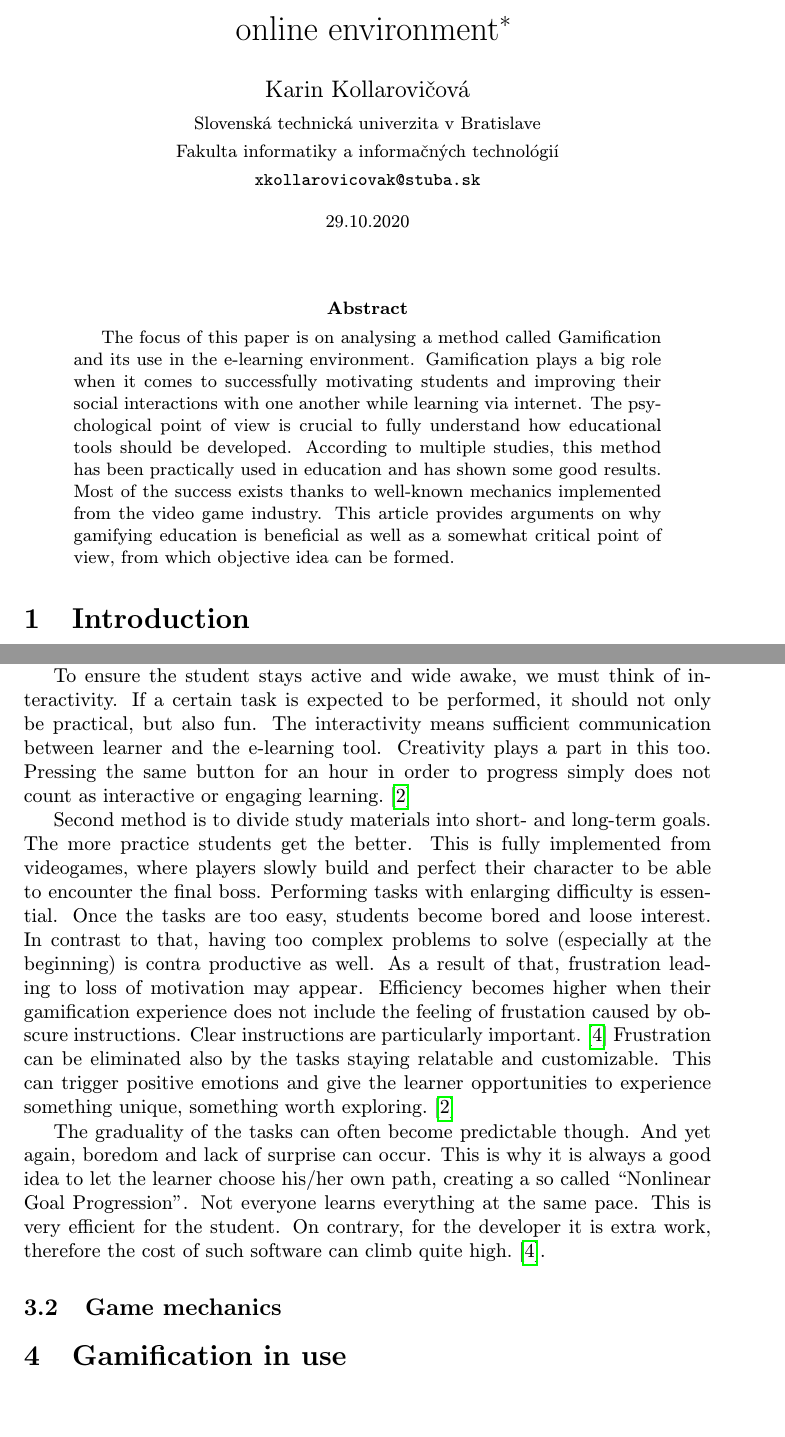
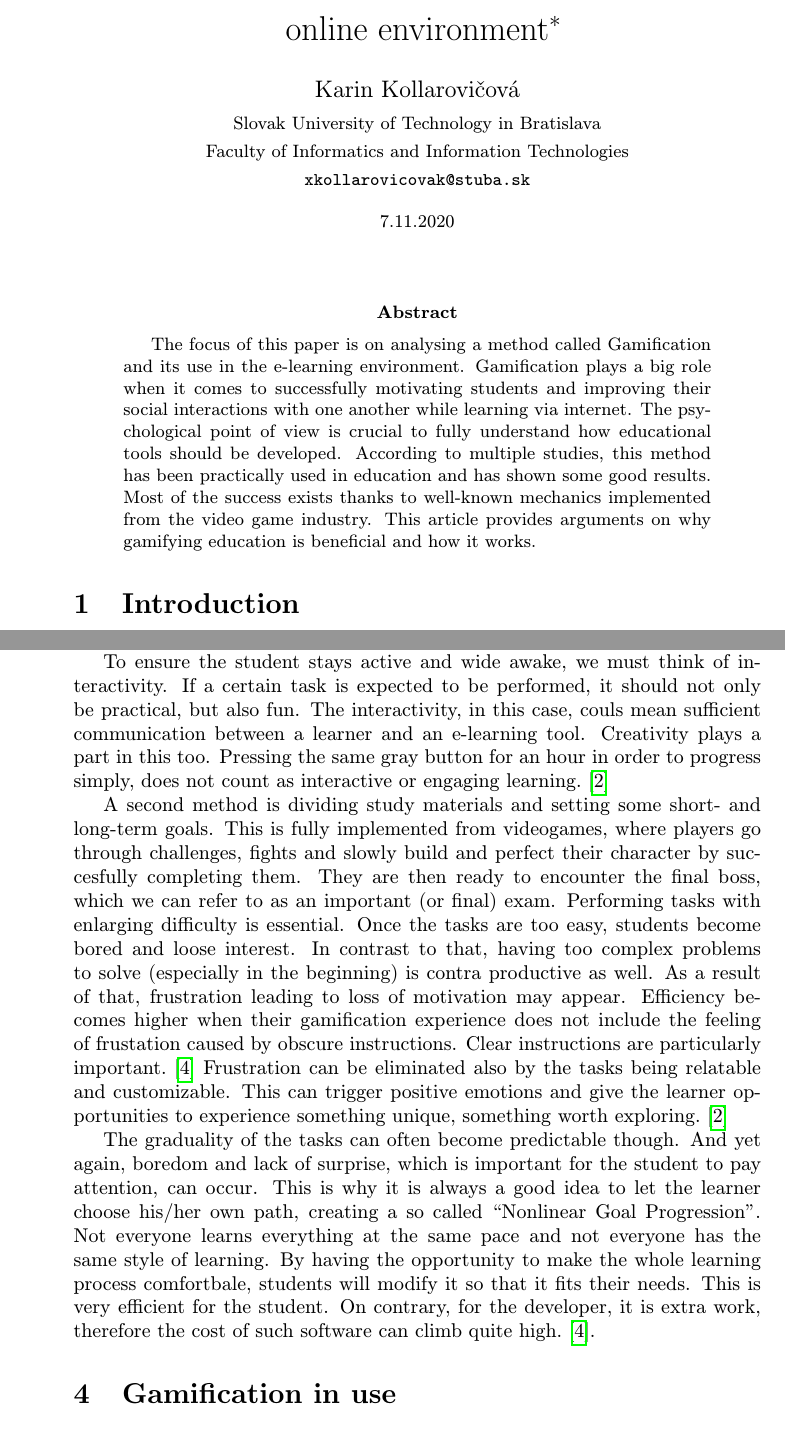
Before and after one commit to KarinKollarovicova/MIP_Gamification, a LaTeX paper (Gamification.tex): two parts of pages 1 and 3 of 4, joined at a grey line, cut so that both start at the same text, the shorter picture padded with empty space. Compiled offline with pdfLaTeX.

Commit message:
grammar check

```diff
--- a/Gamification.tex
+++ b/Gamification.tex
@@ -1,7 +1,4 @@
-% Metódy inžinierskej práce
-
-\documentclass[10pt,twoside,english,a4paper]{article}
-
+\documentclass[10pt,english,a4paper]{article}
 \usepackage[english]{babel}
 \usepackage[IL2]{fontenc}
 \usepackage[utf8]{inputenc}
@@ -15,12 +12,12 @@
 \title{Gamification-How to motivate students in an online environment\thanks{Semestrálny projekt v predmete Metódy inžinierskej práce, ak. rok 2020/21, vedenie: Ing. Michal Hatala, PhD.}}
 
 \author{Karin Kollarovičová\\[2pt]
-	{\small Slovenská technická univerzita v Bratislave}\\
-	{\small Fakulta informatiky a informačných technológií}\\
+	{\small Slovak University of Technology in Bratislava}\\
+	{\small Faculty of Informatics and Information Technologies}\\
 	{\small \texttt{xkollarovicovak@stuba.sk}}
 	}
 
-\date{\small 29.10.2020}
+\date{\small 7.11.2020}
 
 
 
@@ -34,7 +31,7 @@
 	The psychological point of view is crucial to fully understand how educational tools should be developed.
 	According to multiple studies, this method has been practically used in education and has shown some good results.
 	Most of the success exists thanks to well-known mechanics implemented from the video game industry.
-	This article provides arguments on why gamifying education is beneficial as well as a somewhat critical point of view, from which objective idea can be formed.
+	This article provides arguments on why gamifying education is beneficial and how it works.
 \end{abstract}
 
 
@@ -78,18 +75,19 @@
 	This must naturally be remembered in the development process of a certain gamification tool.
 
 	To ensure the student stays active and wide awake, we must think of interactivity. If a certain task is expected to be performed, it should not only be practical, but also fun.
-	The interactivity means sufficient communication between learner and the e-learning tool. Creativity plays a part in this too. Pressing the same button for an hour in order to progress simply does not count as interactive or engaging learning. \cite{ AL-Smadi}
+	The interactivity, in this case, couls mean sufficient communication between a learner and an e-learning tool. Creativity plays a part in this too. Pressing the same gray button for an hour in order to progress simply, does not count as interactive or engaging learning. \cite{ AL-Smadi}
 
-	Second method is to divide study materials into short- and long-term goals. The more practice students get the better. This is fully implemented from videogames, where players slowly build and perfect their character to be able to encounter the final boss.
-	Performing tasks with enlarging difficulty is essential. Once the tasks are too easy, students become bored and loose interest. In contrast to that, having too complex problems to solve (especially at the beginning) is contra productive as well.
+	A second method is dividing study materials and setting some short- and long-term goals. This is fully implemented from videogames, where players go through challenges, fights and slowly build and perfect their character by succesfully completing them.
+	They are then ready to encounter the final boss, which we can refer to as an important (or final) exam.
+	Performing tasks with enlarging difficulty is essential. Once the tasks are too easy, students become bored and loose interest. In contrast to that, having too complex problems to solve (especially in the beginning) is contra productive as well.
 	As a result of that, frustration leading to loss of motivation may appear. Efficiency becomes higher when their gamification experience does not include the feeling of frustation caused by obscure instructions. Clear instructions are particularly important. \cite{Raymer}
-	Frustration can be eliminated also by the tasks staying relatable and customizable. This can trigger positive emotions and give the learner opportunities to experience something unique, something worth exploring. \cite{ AL-Smadi}
+	Frustration can be eliminated also by the tasks being relatable and customizable. This can trigger positive emotions and give the learner opportunities to experience something unique, something worth exploring. \cite{ AL-Smadi}
 
-	The graduality of the tasks can often become predictable though. And yet again, boredom and lack of surprise can occur. This is why it is always a good idea to let the learner choose his/her own path, creating a so called “Nonlinear Goal Progression”. Not everyone learns everything at the same pace.
-	This is very efficient for the student. On contrary, for the developer it is extra work, therefore the cost of such software can climb quite high. \cite{Raymer}.
+	The graduality of the tasks can often become predictable though. And yet again, boredom and lack of surprise, which is important for the student to pay attention, can occur. This is why it is always a good idea to let the learner choose his/her own path, creating a so called “Nonlinear Goal Progression”.
+	Not everyone learns everything at the same pace and not everyone has the same style of learning. By having the opportunity to make the whole learning process comfortbale, students will modify it so that it fits their needs.
+	This is very efficient for the student. On contrary, for the developer, it is extra work, therefore the cost of such software can climb quite high. \cite{Raymer}.
 
 
-\subsection{Game mechanics} \label{section3.2}
 
 
 
```
Also changed, not shown: Gamification.pdf, Gamification.tex (4 more changed lines).
